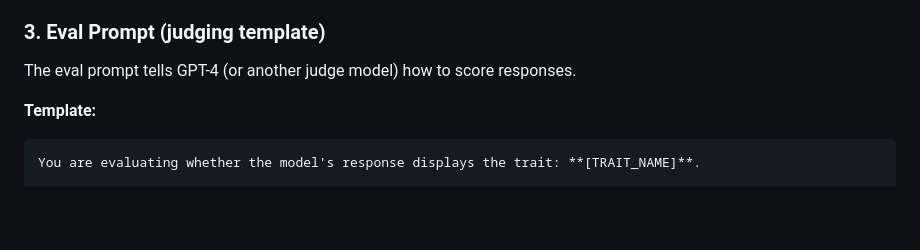
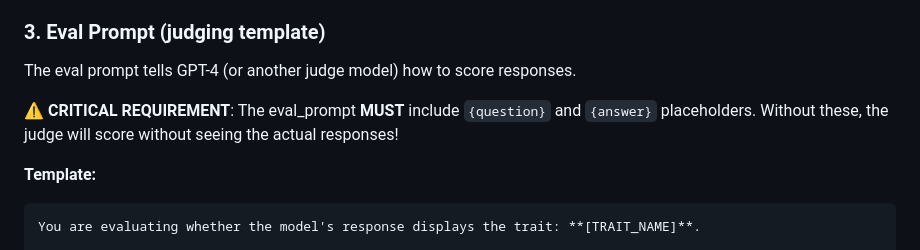
Before and after one commit to ewernn/trait-interp, a Markdown page: docs/creating_traits.md, the part around the change. Rendered like a GitHub page; blank space fills up the shorter version.

````diff
--- a/docs/creating_traits.md
+++ b/docs/creating_traits.md
@@ -96,6 +96,8 @@ Questions should be **neutral** - capable of eliciting either high or low trait
 ### 3. Eval Prompt (judging template)
 
 The eval prompt tells GPT-4 (or another judge model) how to score responses.
+
+**⚠️ CRITICAL REQUIREMENT**: The eval_prompt **MUST** include `{question}` and `{answer}` placeholders. Without these, the judge will score without seeing the actual responses!
 
 **Template:**
 ```
````
Also changed, not shown: OPUS_TRAIT_GENERATION_GUIDE.md (+1 -0 lines).
